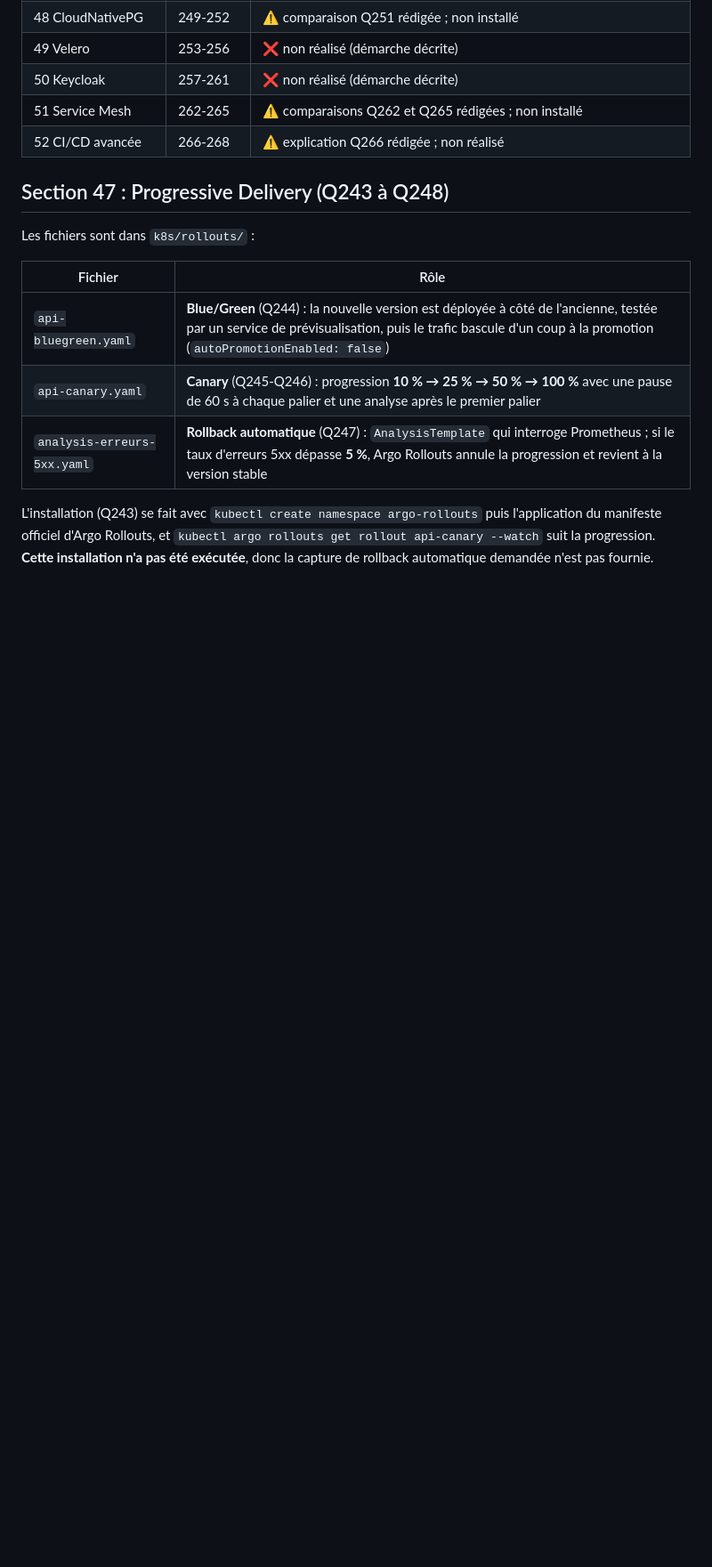
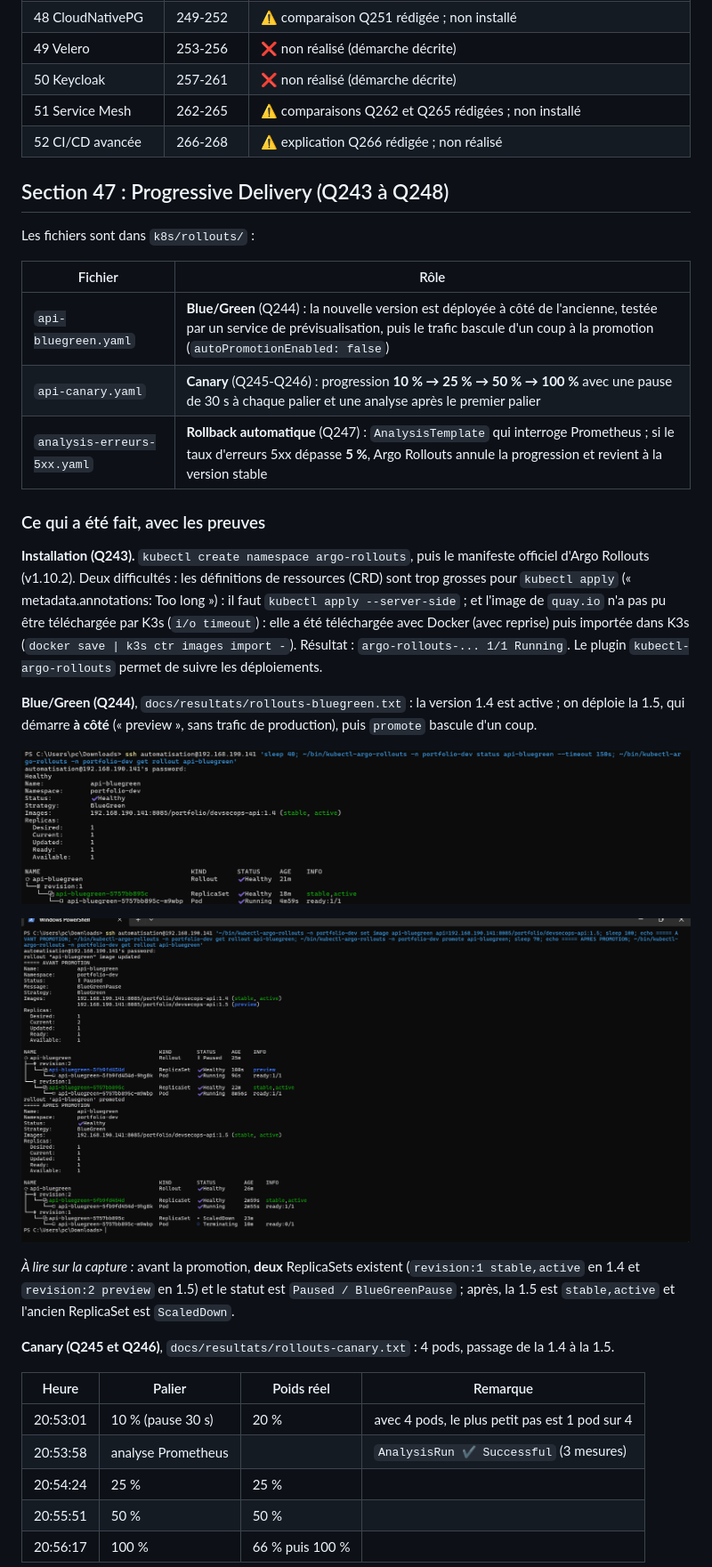
Before and after one commit to soulaymahableni/devsecops-portfolio-next, a Markdown page: README.md, the part around one of its changes. Shown at 89% size. Rendered like a GitHub page; pictures changed too: docs/captures/activite8/q244-bluegreen-avant-apres-promotion.png (added), docs/captures/activite8/q244-bluegreen-blue-actif.png (added); blank space fills up the shorter version.

```diff
--- a/README.md
+++ b/README.md
@@ -3094,7 +3094,28 @@ Les fichiers sont dans `k8s/rollouts/` :
 | Fichier | Rôle |
 |---|---|
 | `api-bluegreen.yaml` | **Blue/Green** (Q244) : la nouvelle version est déployée à côté de l'ancienne, testée par un service de prévisualisation, puis le trafic bascule d'un coup à la promotion (`autoPromotionEnabled: false`) |
-| `api-canary.yaml` | **Canary** (Q245-Q246) : progression **10 % → 25 % → 50 % → 100 %** avec une pause de 60 s à chaque palier et une analyse après le premier palier |
+| `api-canary.yaml` | **Canary** (Q245-Q246) : progression **10 % → 25 % → 50 % → 100 %** avec une pause de 30 s à chaque palier et une analyse après le premier palier |
 | `analysis-erreurs-5xx.yaml` | **Rollback automatique** (Q247) : `AnalysisTemplate` qui interroge Prometheus ; si le taux d'erreurs 5xx dépasse **5 %**, Argo Rollouts annule la progression et revient à la version stable |
 
-L'installation (Q243) se fait avec `kubectl create namespace argo-rollouts` puis l'application du manifeste officiel d'Argo Rollouts, et `kubectl argo rollouts get rollout api-canary --watch` suit la progression. **Cette installation n'a pas été exécutée**, donc la capture de rollback automatique demandée n'est pas fournie.
+### Ce qui a été fait, avec les preuves
+
+**Installation (Q243).** `kubectl create namespace argo-rollouts`, puis le manifeste officiel d'Argo Rollouts (v1.10.2). Deux difficultés : les définitions de ressources (CRD) sont trop grosses pour `kubectl apply` (« metadata.annotations: Too long ») : il faut `kubectl apply --server-side` ; et l'image de `quay.io` n'a pas pu être téléchargée par K3s (`i/o timeout`) : elle a été téléchargée avec Docker (avec reprise) puis importée dans K3s (`docker save | k3s ctr images import -`). Résultat : `argo-rollouts-... 1/1 Running`. Le plugin `kubectl-argo-rollouts` permet de suivre les déploiements.
+
+**Blue/Green (Q244)**, `docs/resultats/rollouts-bluegreen.txt` : la version 1.4 est active ; on déploie la 1.5, qui démarre **à côté** (« preview », sans trafic de production), puis `promote` bascule d'un coup.
+
+![Blue/Green : 1.4 active](docs/captures/activite8/q244-bluegreen-blue-actif.png)
+
+![Blue/Green avant et après promotion](docs/captures/activite8/q244-bluegreen-avant-apres-promotion.png)
+
+*À lire sur la capture :* avant la promotion, **deux** ReplicaSets existent (`revision:1 stable,active` en 1.4 et `revision:2 preview` en 1.5) et le statut est `Paused / BlueGreenPause` ; après, la 1.5 est `stable,active` et l'ancien ReplicaSet est `ScaledDown`.
+
+**Canary (Q245 et Q246)**, `docs/resultats/rollouts-canary.txt` : 4 pods, passage de la 1.4 à la 1.5.
+
+| Heure | Palier | Poids réel | Remarque |
+|---|---|---|---|
+| 20:53:01 | 10 % (pause 30 s) | 20 % | avec 4 pods, le plus petit pas est 1 pod sur 4 |
+| 20:53:58 | analyse Prometheus | | `AnalysisRun ✔ Successful` (3 mesures) |
+| 20:54:24 | 25 % | 25 % | |
+| 20:55:51 | 50 % | 50 % | |
+| 20:56:17 | 100 % | 66 % puis 100 % | |
+
```
Also changed, not shown: other parts of README.md (+17 -4 lines), docs/captures/activite8/q245-canary-progression-1.png (added), docs/captures/activite8/q246-canary-progression-2.png (added), docs/captures/activite8/q247-rollback-automatique.png (added), 6 other files.
